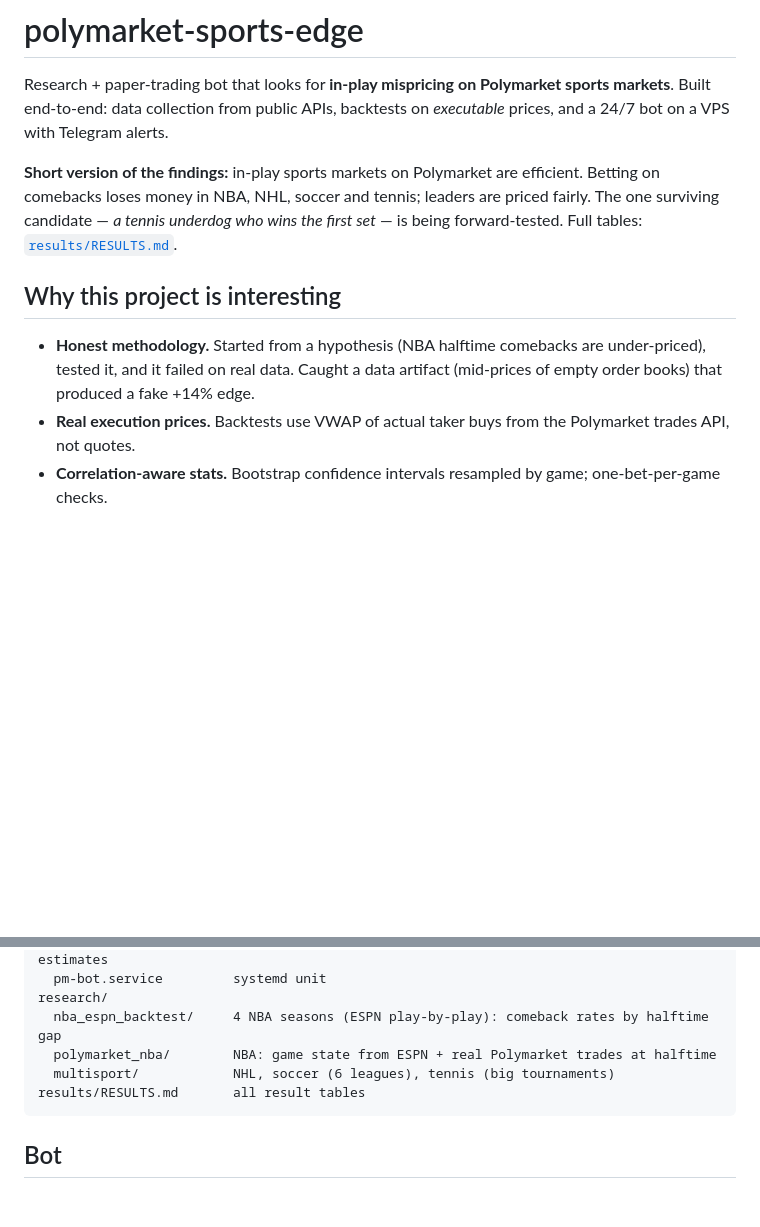
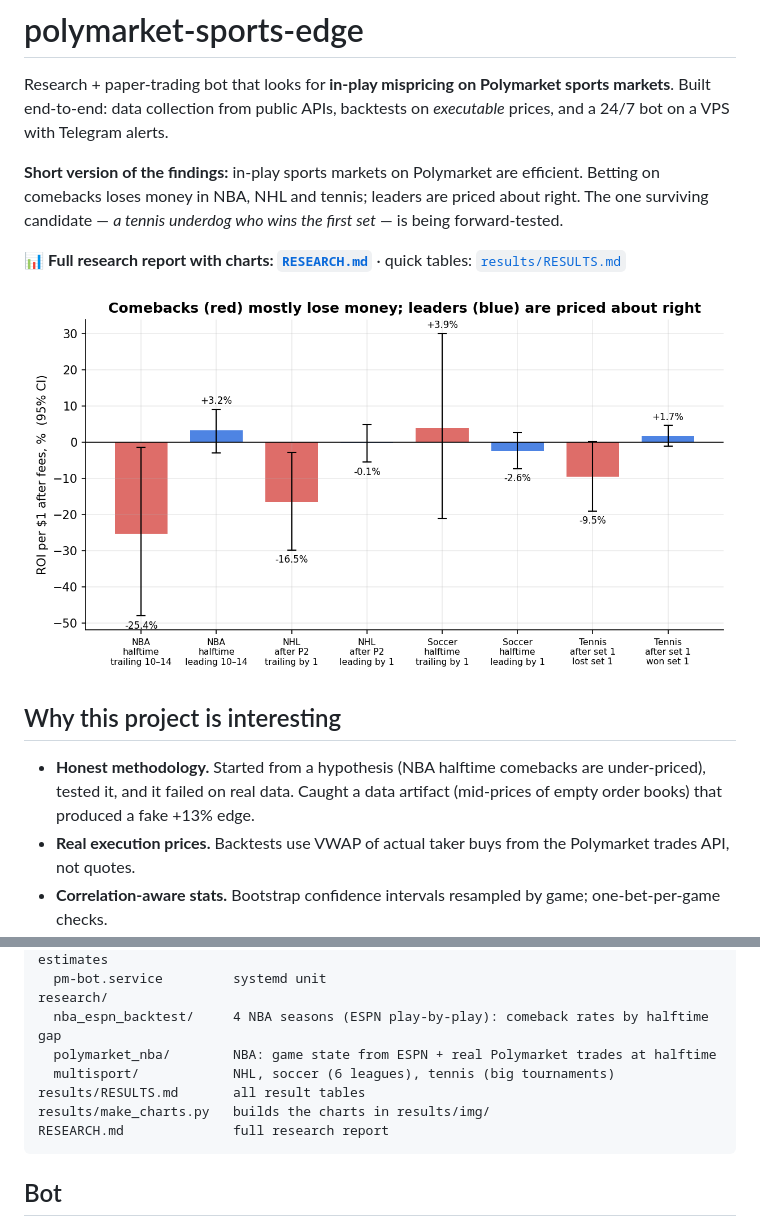
Before and after one commit to rusmoody/polymarket-sports-edge, a Markdown page: README.md, 2 parts joined by grey strips. Drawn GitHub-style; pictures changed too: results/img/comeback_vs_leader.png (added); blank space fills up the shorter version.

Commit message:
research+readme
In-play mispricing research on Polymarket sports markets (~7,400 games) + paper-trading bot

````diff
--- a/README.md
+++ b/README.md
@@ -5,13 +5,17 @@ Built end-to-end: data collection from public APIs, backtests on *executable* pr
 with Telegram alerts.
 
 **Short version of the findings:** in-play sports markets on Polymarket are efficient. Betting on comebacks
-loses money in NBA, NHL, soccer and tennis; leaders are priced fairly. The one surviving candidate —
-*a tennis underdog who wins the first set* — is being forward-tested. Full tables: [`results/RESULTS.md`](results/RESULTS.md).
+loses money in NBA, NHL and tennis; leaders are priced about right. The one surviving candidate —
+*a tennis underdog who wins the first set* — is being forward-tested.
+
+📊 **Full research report with charts: [`RESEARCH.md`](RESEARCH.md)** · quick tables: [`results/RESULTS.md`](results/RESULTS.md)
+
+![Comebacks vs leaders](results/img/comeback_vs_leader.png)
 
 ## Why this project is interesting
 
 - **Honest methodology.** Started from a hypothesis (NBA halftime comebacks are under-priced), tested it, and it
-  failed on real data. Caught a data artifact (mid-prices of empty order books) that produced a fake +14% edge.
+  failed on real data. Caught a data artifact (mid-prices of empty order books) that produced a fake +13% edge.
 - **Real execution prices.** Backtests use VWAP of actual taker buys from the Polymarket trades API, not quotes.
 - **Correlation-aware stats.** Bootstrap confidence intervals resampled by game; one-bet-per-game checks.
 - **~7 400 games** across 4 sports, matched to play-by-play from ESPN to know the exact game state.
@@ -29,6 +33,8 @@ research/
   polymarket_nba/        NBA: game state from ESPN + real Polymarket trades at halftime
   multisport/            NHL, soccer (6 leagues), tennis (big tournaments)
 results/RESULTS.md       all result tables
+results/make_charts.py   builds the charts in results/img/
+RESEARCH.md              full research report
 ```
 
 ## Bot
````
Also changed, not shown: RESEARCH.md (added, +138 -0 lines), results/RESULTS.md (+1 -1 lines), results/img/calibration.png (added), results/img/midprice_artifact.png (added), results/img/nba_comebacks.png (added), results/img/nba_history.png (added), results/img/tennis_set1.png (added), 1 other file.
